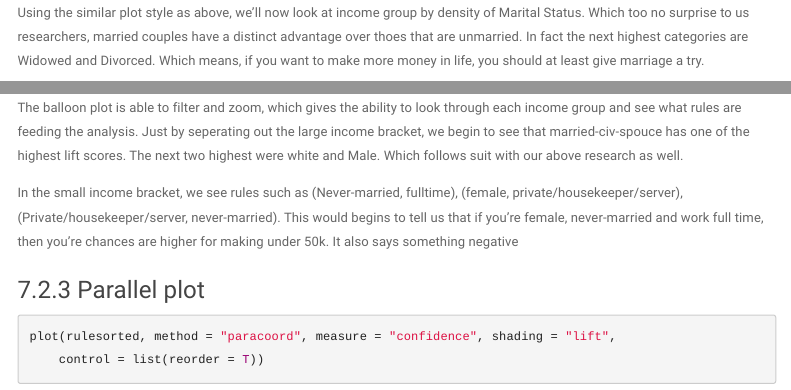
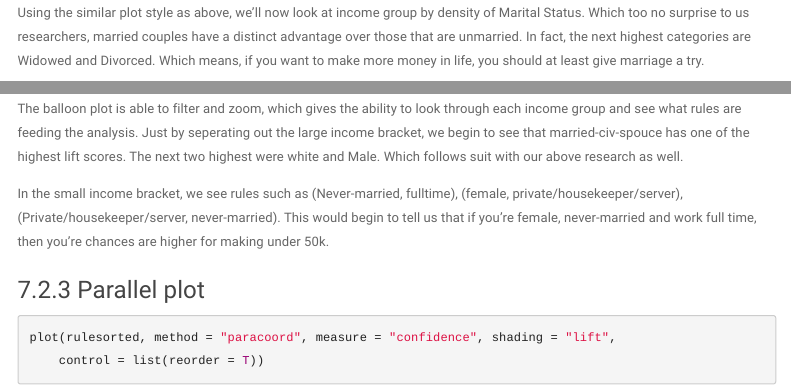
Before and after one commit to drake-smu/7331-lab-3, an R Markdown document (pres/lab3.Rmd): the page in a window 1100 px wide, from 5850 px down, and a second part further down, joined at a grey line. Rendered offline with R 4.5, knitr and Pandoc, with nearby package versions; some code elsewhere in the file could not run offline; menus at the side of the page are left out.

Commit message:
Only found a few edits.

````diff
--- a/pres/lab3.Rmd
+++ b/pres/lab3.Rmd
@@ -173,7 +173,7 @@ Our next plot is a stacked bar chart of income group by density of education.  W
 ```{r EDAGraph3}
 ```
 
-Using the similar plot style as above, we'll now look at income group by density of Marital Status.  Which too no surprise to us researchers, married couples have a distinct advantage over thoes that are unmarried.  In fact the next highest categories are Widowed and Divorced.  Which means, if you want to make more money in life, you should at least give marriage a try.
+Using the similar plot style as above, we'll now look at income group by density of Marital Status.  Which too no surprise to us researchers, married couples have a distinct advantage over those that are unmarried.  In fact, the next highest categories are Widowed and Divorced.  Which means, if you want to make more money in life, you should at least give marriage a try.
 
 ```{r EDAGraph4}
 ```
@@ -265,9 +269,9 @@ Which follows suit with our above research as well.
 
 In the small income bracket, we see rules such as (Never-married, fulltime),
 (female, private/housekeeper/server), (Private/housekeeper/server,
-never-married).  This would begins to tell us that if you're female,
+never-married).  This would begin to tell us that if you're female,
 never-married and work full time, then you're chances are higher for making
-under 50k. It also says something negative
+under 50k.
 
 ### Parallel plot
 
````
Also changed, not shown: pres/lab3.Rmd (7 more changed lines).
